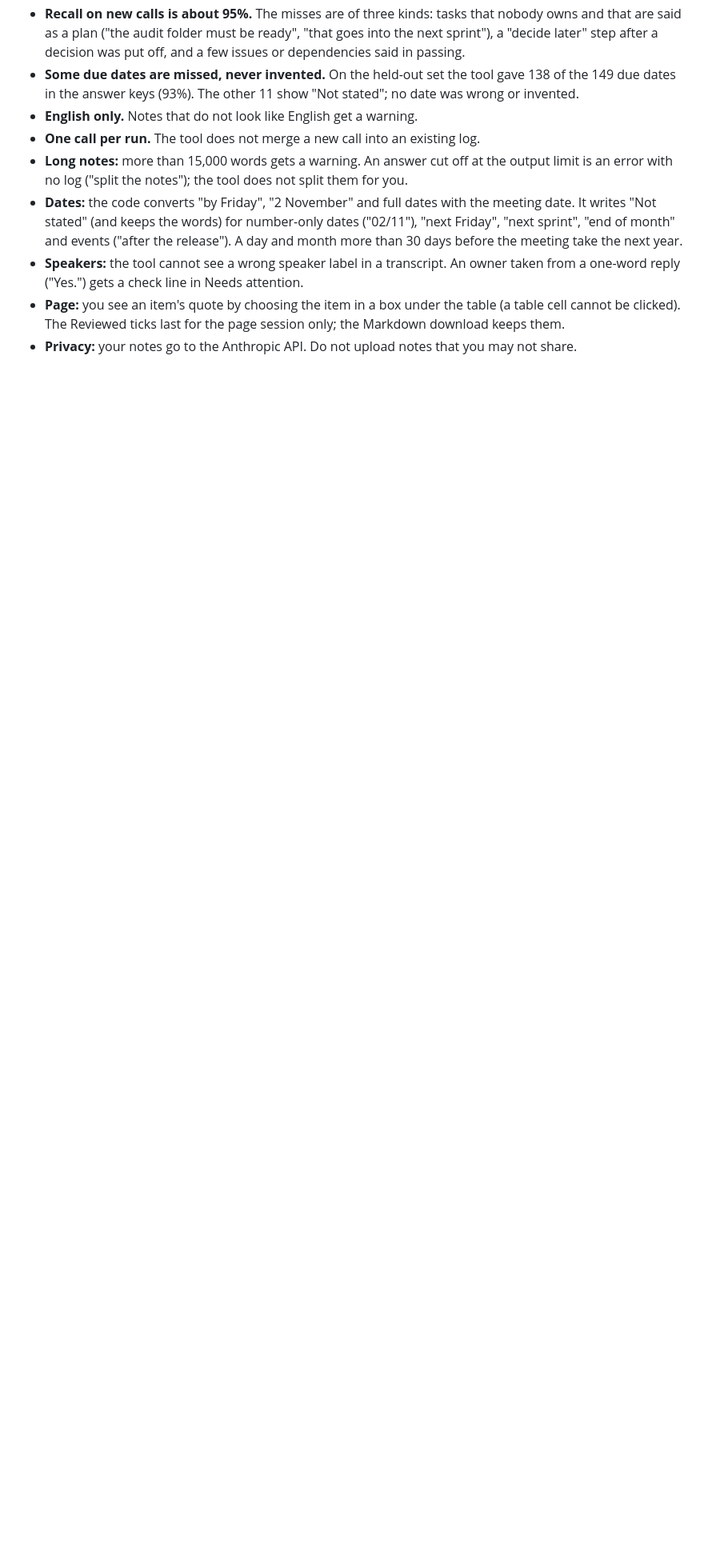
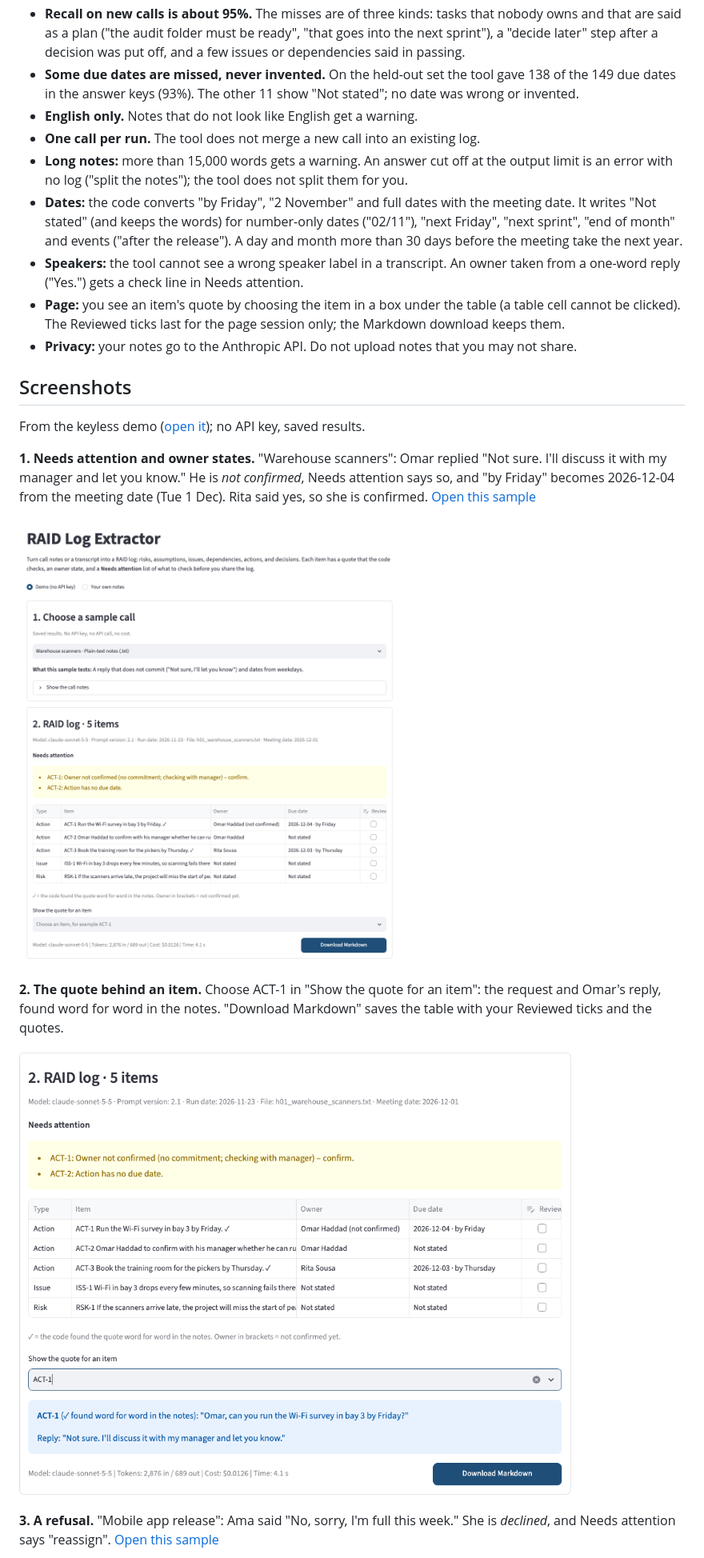
Before and after one commit to aswinguruswamy/raid-log-extractor, a Markdown page: README.md, the part around one of its changes. Shown at 80% size. GitHub-like rendering; pictures changed too: docs/images/warehouse_needs_attention.png (added), docs/images/warehouse_quote.png (added); blank space fills up the shorter version.

```diff
--- a/README.md
+++ b/README.md
@@ -27,3 +19,18 @@ Turn the notes from a team call into a RAID log in less than one minute.
 - **Speakers:** the tool cannot see a wrong speaker label in a transcript. An owner taken from a one-word reply ("Yes.") gets a check line in Needs attention.
 - **Page:** you see an item's quote by choosing the item in a box under the table (a table cell cannot be clicked). The Reviewed ticks last for the page session only; the Markdown download keeps them.
 - **Privacy:** your notes go to the Anthropic API. Do not upload notes that you may not share.
+
+## Screenshots
+
+From the keyless demo ([open it](https://raid-log-extractor.streamlit.app/)); no API key, saved results.
+
+**1. Needs attention and owner states.** "Warehouse scanners": Omar replied "Not sure. I'll discuss it with my manager and let you know." He is *not confirmed*, Needs attention says so, and "by Friday" becomes 2026-12-04 from the meeting date (Tue 1 Dec). Rita said yes, so she is confirmed. [Open this sample](https://raid-log-extractor.streamlit.app/?demo=h01_warehouse_scanners)
+
+![Warehouse scanners: Needs attention, the table with an owner who is not confirmed, and dates from weekdays](docs/images/warehouse_needs_attention.png)
+
+**2. The quote behind an item.** Choose ACT-1 in "Show the quote for an item": the request and Omar's reply, found word for word in the notes. "Download Markdown" saves the table with your Reviewed ticks and the quotes.
+
+![The quote box for ACT-1 with the request and the reply, and the Download Markdown button](docs/images/warehouse_quote.png)
+
+**3. A refusal.** "Mobile app release": Ama said "No, sorry, I'm full this week." She is *declined*, and Needs attention says "reassign". [Open this sample](https://raid-log-extractor.streamlit.app/?demo=h03_mobile_release)
+
```
Also changed, not shown: other parts of README.md (+1 -8 lines), specs/requirements.md (+3 -2 lines), specs/spec.md (+3 -3 lines), docs/images/mobile_release_declined.png (added), docs/screenshots/demo_h01_warehouse_scanners.png (deleted), docs/screenshots/demo_h03_mobile_release.png (deleted), 1 other file.
